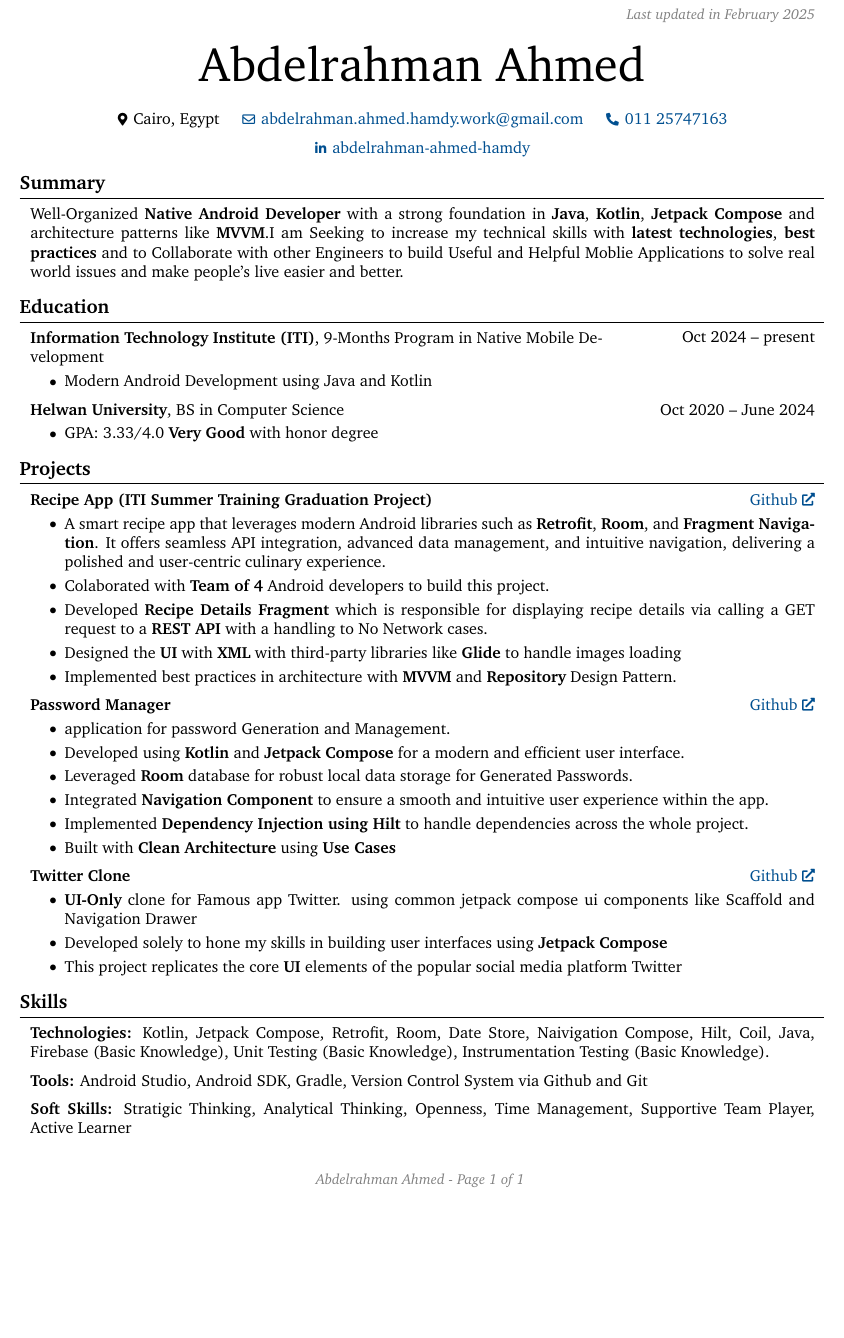
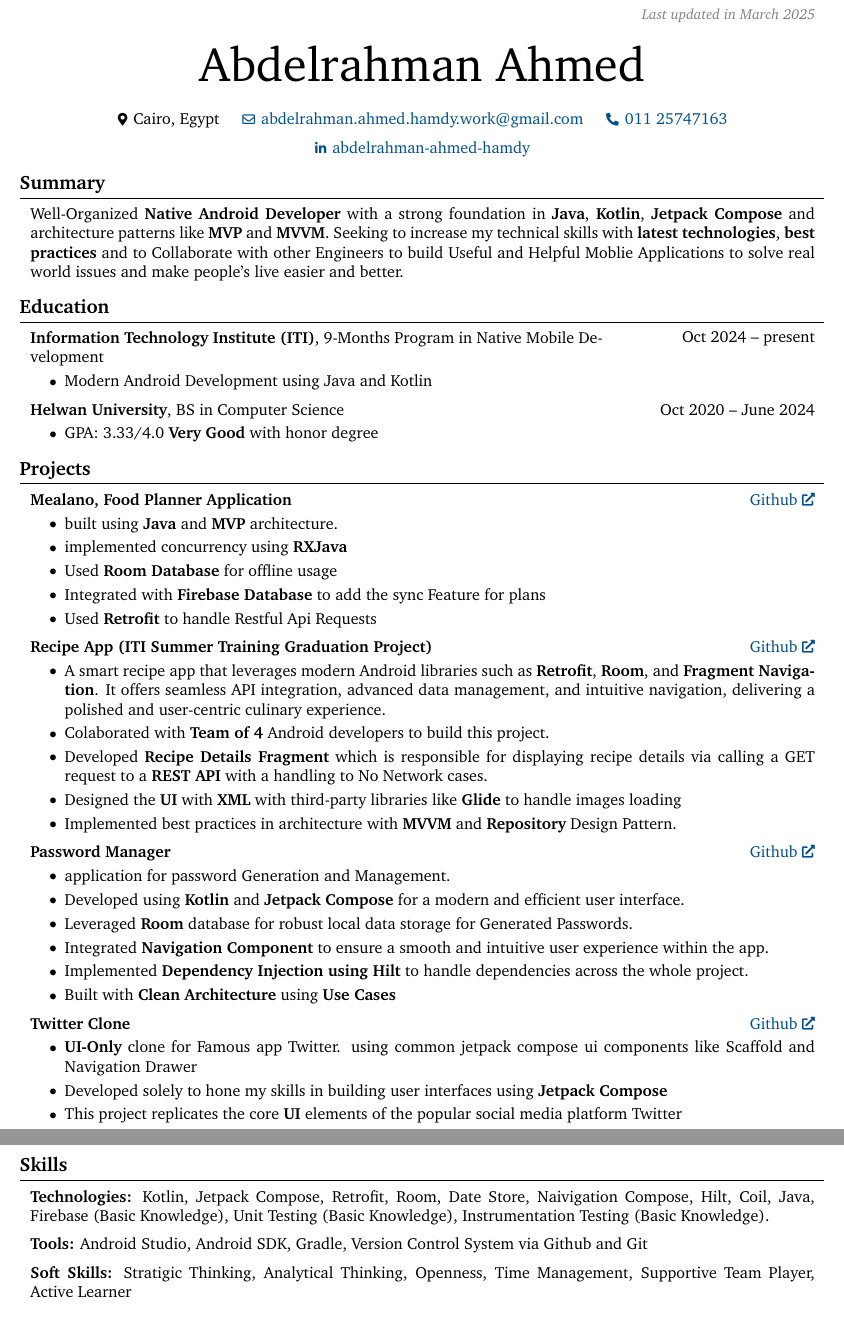
Before and after one commit to Boodyahmedhamdy/MainCV, a LaTeX CV (AbdelrahmanAhmed_CV.tex): part of the page before the commit and two parts of pages 1 and 2 of 2 after it, the two joined at a grey line, cut at the place of the change, the shorter picture padded with empty space. Compiled offline with pdfLaTeX.

Commit message:
render the latest CV

```diff
--- a/AbdelrahmanAhmed_CV.tex
+++ b/AbdelrahmanAhmed_CV.tex
@@ -145,7 +145,7 @@
         \LenToUnit{\paperwidth-2 cm-0.2 cm+0.05cm},
         \LenToUnit{\paperheight-1.0 cm}
     ){\vtop{{\null}\makebox[0pt][c]{
-        \small\color{gray}\textit{Last updated in February 2025}\hspace{\widthof{Last updated in February 2025}}
+        \small\color{gray}\textit{Last updated in March 2025}\hspace{\widthof{Last updated in March 2025}}
     }}}%
   }%
 }%
@@ -196,7 +196,7 @@
 
 
         \begin{onecolentry}
-            Well-Organized \textbf{Native Android Developer} with a strong foundation in \textbf{Java}, \textbf{Kotlin}, \textbf{Jetpack Compose} and architecture patterns like \textbf{MVVM}.I am Seeking to increase my technical skills with \textbf{latest technologies}, \textbf{best practices} and to Collaborate with other Engineers to build Useful and Helpful Moblie Applications to solve real world issues and make people's live easier and better.
+            Well-Organized \textbf{Native Android Developer} with a strong foundation in \textbf{Java}, \textbf{Kotlin}, \textbf{Jetpack Compose} and architecture patterns like \textbf{MVP} and \textbf{MVVM}. Seeking to increase my technical skills with \textbf{latest technologies}, \textbf{best practices} and to Collaborate with other Engineers to build Useful and Helpful Moblie Applications to solve real world issues and make people's live easier and better.
         \end{onecolentry}
 
 
@@ -240,6 +240,25 @@
 
 
 
+
+        \begin{twocolentry}{
+            \href{https://github.com/Boodyahmedhamdy/Mealano}{Github}
+        }
+            \textbf{Mealano, Food Planner Application}\end{twocolentry}
+
+        \vspace{0.10 cm}
+        \begin{onecolentry}
+            \begin{highlights}
+                \item built using \textbf{Java} and \textbf{MVP} architecture.
+                \item implemented concurrency using \textbf{RXJava}
+                \item Used \textbf{Room Database} for offline usage
+                \item Integrated with \textbf{Firebase Database} to add the sync Feature for plans
+                \item Used \textbf{Retrofit} to handle Restful Api Requests
+            \end{highlights}
+        \end{onecolentry}
+
+
+        \vspace{0.2 cm}
 
         \begin{twocolentry}{
             \href{https://github.com/ahmedtelbani/RecipeApp}{Github}
```
Also changed, not shown: AbdelrahmanAhmed_CV.pdf, README.md.
